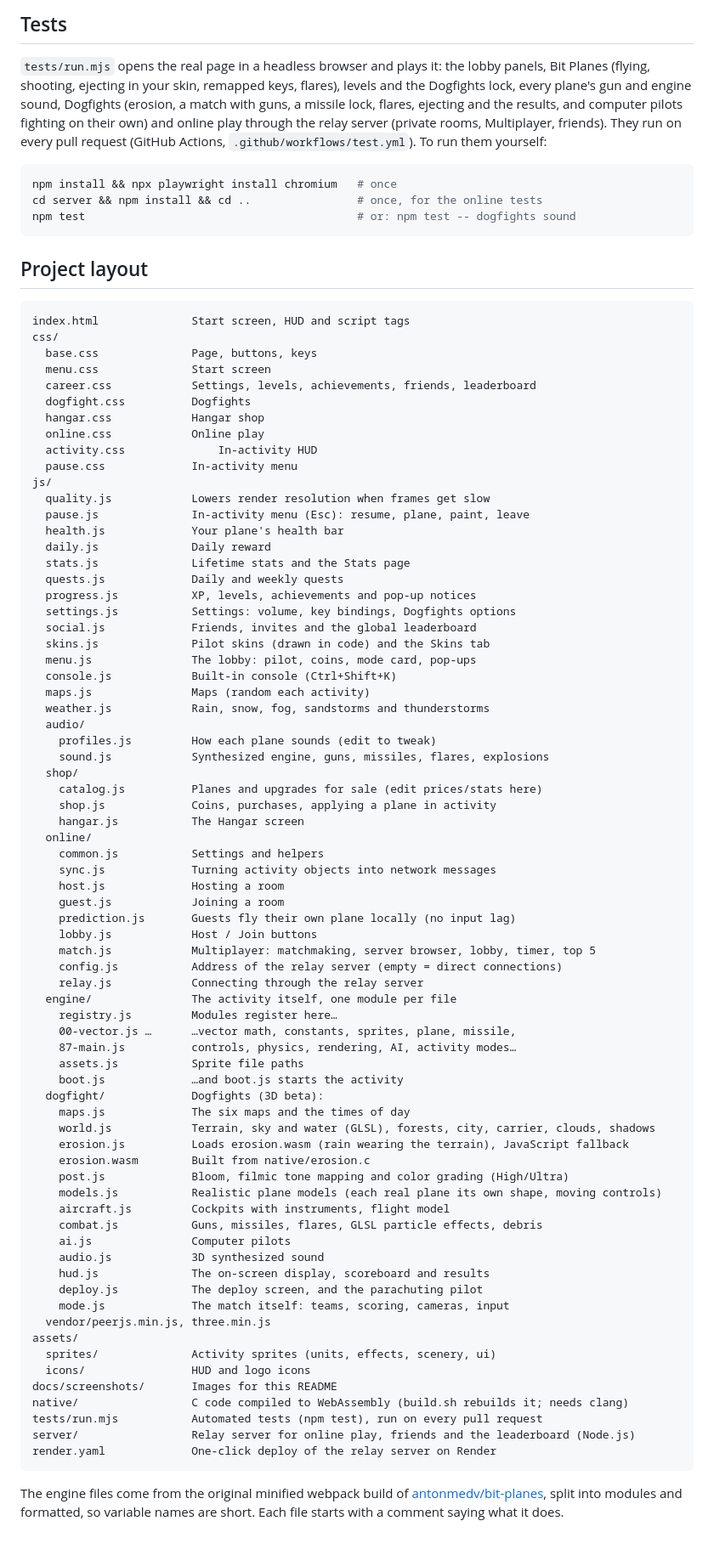
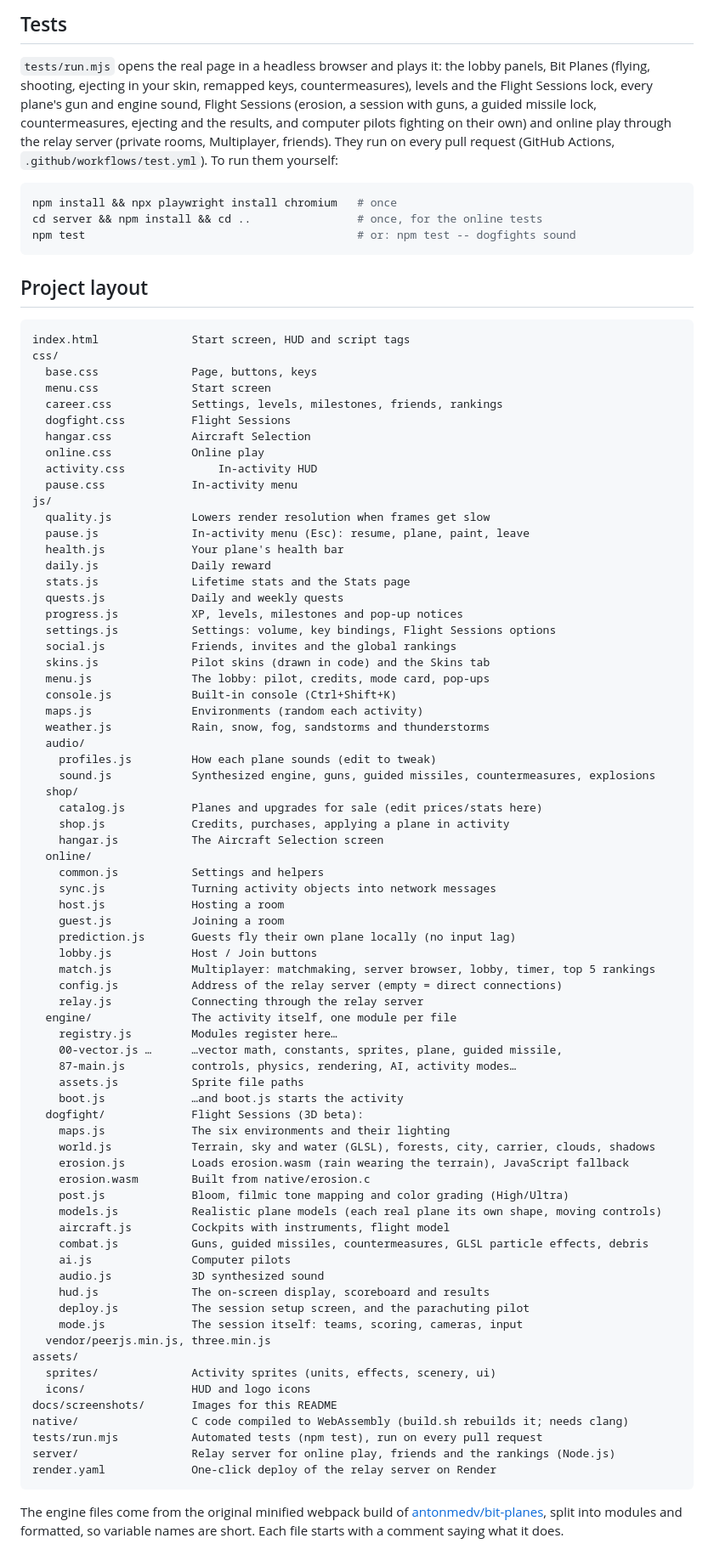
Before and after one commit to aanzodev/bitplanes, a Markdown page: README.md, the part around one of its changes. Shown at 85% size. GitHub-like rendering.

````diff
--- a/README.md
+++ b/README.md
@@ -484,8 +484,8 @@ server instead (for example on a local network), run a
 
 `tests/run.mjs` opens the real page in a headless browser and plays it: the
 lobby panels, Bit Planes (flying, shooting, ejecting in your skin, remapped
-keys, flares), levels and the Dogfights lock, every plane's gun and engine
-sound, Dogfights (erosion, a match with guns, a missile lock, flares,
+keys, countermeasures), levels and the Flight Sessions lock, every plane's gun and engine
+sound, Flight Sessions (erosion, a session with guns, a guided missile lock, countermeasures,
 ejecting and the results, and computer pilots fighting on their own) and
 online play through the relay server (private rooms, Multiplayer, friends).
 They run on every pull request (GitHub Actions, `.github/workflows/test.yml`).
@@ -504,9 +504,9 @@ index.html              Start screen, HUD and script tags
 css/
   base.css              Page, buttons, keys
   menu.css              Start screen
-  career.css            Settings, levels, achievements, friends, leaderboard
-  dogfight.css          Dogfights
-  hangar.css            Hangar shop
+  career.css            Settings, levels, milestones, friends, rankings
+  dogfight.css          Flight Sessions
+  hangar.css            Aircraft Selection
   online.css            Online play
   activity.css              In-activity HUD
   pause.css             In-activity menu
@@ -517,21 +517,21 @@ js/
   daily.js              Daily reward
   stats.js              Lifetime stats and the Stats page
   quests.js             Daily and weekly quests
-  progress.js           XP, levels, achievements and pop-up notices
-  settings.js           Settings: volume, key bindings, Dogfights options
-  social.js             Friends, invites and the global leaderboard
+  progress.js           XP, levels, milestones and pop-up notices
+  settings.js           Settings: volume, key bindings, Flight Sessions options
+  social.js             Friends, invites and the global rankings
   skins.js              Pilot skins (drawn in code) and the Skins tab
-  menu.js               The lobby: pilot, coins, mode card, pop-ups
+  menu.js               The lobby: pilot, credits, mode card, pop-ups
   console.js            Built-in console (Ctrl+Shift+K)
-  maps.js               Maps (random each activity)
+  maps.js               Environments (random each activity)
   weather.js            Rain, snow, fog, sandstorms and thunderstorms
   audio/
     profiles.js         How each plane sounds (edit to tweak)
-    sound.js            Synthesized engine, guns, missiles, flares, explosions
+    sound.js            Synthesized engine, guns, guided missiles, countermeasures, explosions
   shop/
     catalog.js          Planes and upgrades for sale (edit prices/stats here)
-    shop.js             Coins, purchases, applying a plane in activity
-    hangar.js           The Hangar screen
+    shop.js             Credits, purchases, applying a plane in activity
+    hangar.js           The Aircraft Selection screen
   online/
     common.js           Settings and helpers
     sync.js             Turning activity objects into network messages
@@ -539,29 +539,29 @@ js/
     guest.js            Joining a room
     prediction.js       Guests fly their own plane locally (no input lag)
     lobby.js            Host / Join buttons
-    match.js            Multiplayer: matchmaking, server browser, lobby, timer, top 5
+    match.js            Multiplayer: matchmaking, server browser, lobby, timer, top 5 rankings
     config.js           Address of the relay server (empty = direct connections)
     relay.js            Connecting through the relay server
   engine/               The activity itself, one module per file
     registry.js         Modules register here…
-    00-vector.js …      …vector math, constants, sprites, plane, missile,
+    00-vector.js …      …vector math, constants, sprites, plane, guided missile,
     87-main.js          controls, physics, rendering, AI, activity modes…
     assets.js           Sprite file paths
     boot.js             …and boot.js starts the activity
-  dogfight/             Dogfights (3D beta):
-    maps.js             The six maps and the times of day
+  dogfight/             Flight Sessions (3D beta):
+    maps.js             The six environments and their lighting
     world.js            Terrain, sky and water (GLSL), forests, city, carrier, clouds, shadows
     erosion.js          Loads erosion.wasm (rain wearing the terrain), JavaScript fallback
     erosion.wasm        Built from native/erosion.c
     post.js             Bloom, filmic tone mapping and color grading (High/Ultra)
     models.js           Realistic plane models (each real plane its own shape, moving controls)
     aircraft.js         Cockpits with instruments, flight model
-    combat.js           Guns, missiles, flares, GLSL particle effects, debris
+    combat.js           Guns, guided missiles, countermeasures, GLSL particle effects, debris
     ai.js               Computer pilots
     audio.js            3D synthesized sound
     hud.js              The on-screen display, scoreboard and results
-    deploy.js           The deploy screen, and the parachuting pilot
-    mode.js             The match itself: teams, scoring, cameras, input
+    deploy.js           The session setup screen, and the parachuting pilot
+    mode.js             The session itself: teams, scoring, cameras, input
   vendor/peerjs.min.js, three.min.js
 assets/
   sprites/              Activity sprites (units, effects, scenery, ui)
@@ -569,7 +569,7 @@ assets/
 docs/screenshots/       Images for this README
 native/                 C code compiled to WebAssembly (build.sh rebuilds it; needs clang)
 tests/run.mjs           Automated tests (npm test), run on every pull request
-server/                 Relay server for online play, friends and the leaderboard (Node.js)
+server/                 Relay server for online play, friends and the rankings (Node.js)
 render.yaml             One-click deploy of the relay server on Render
 ```
 
````
Also changed, not shown: other parts of README.md (+101 -101 lines).
